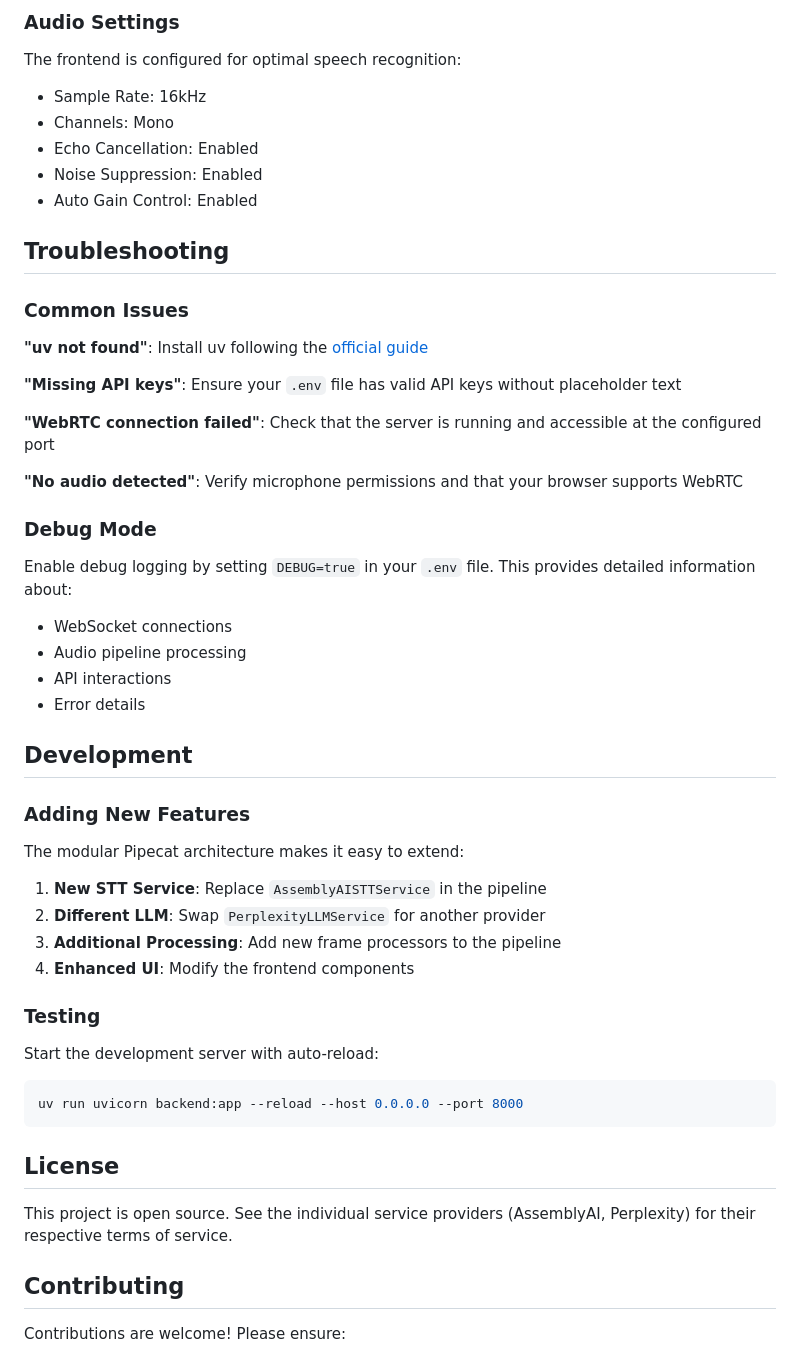
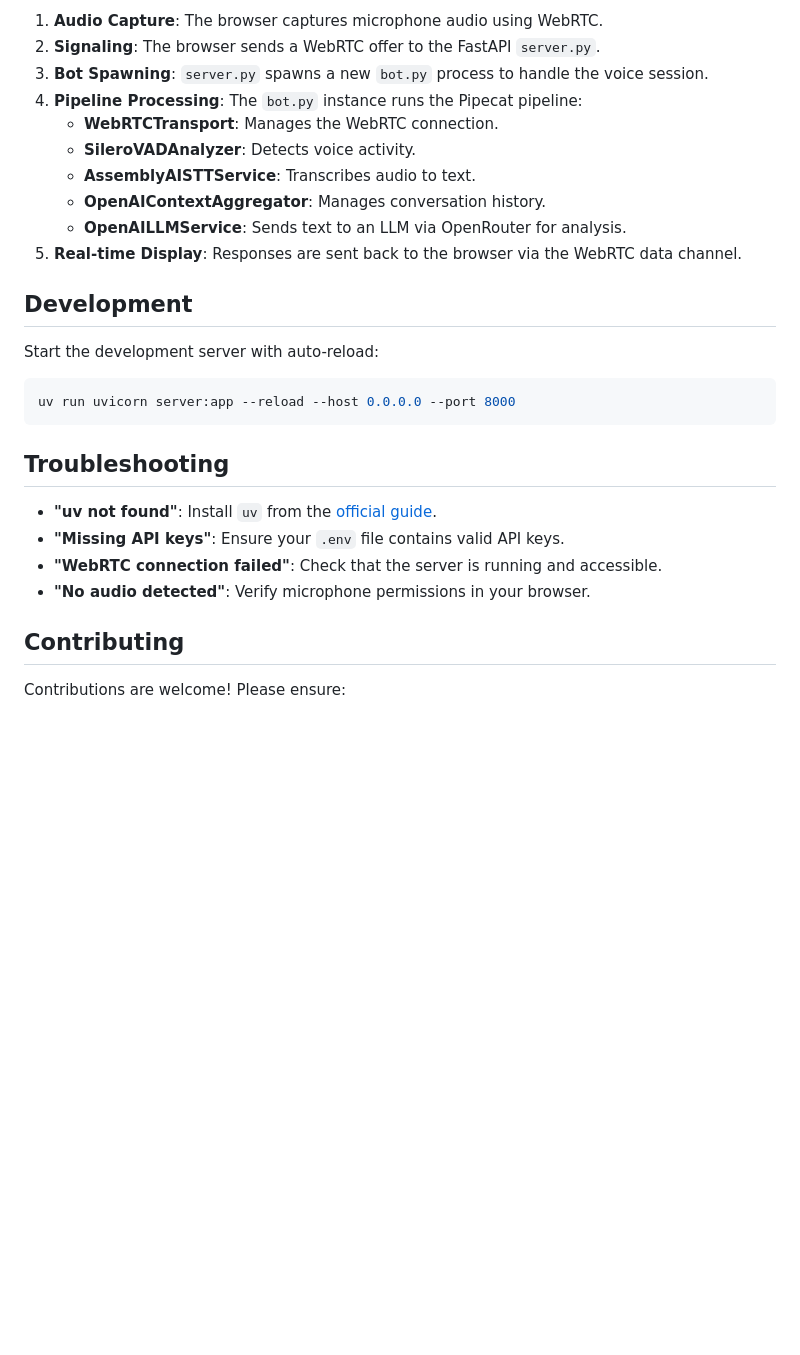
Before and after one commit to akaihola/carl, a Markdown page: README.md, the part around one of its changes. Drawn GitHub-style; blank space fills up the shorter version.

````diff
--- a/README.md
+++ b/README.md
@@ -137,54 +96,28 @@ uv run python backend.py
-### Audio Settings
-
-The frontend is configured for optimal speech recognition:
-- Sample Rate: 16kHz
-- Channels: Mono
-- Echo Cancellation: Enabled
-- Noise Suppression: Enabled
-- Auto Gain Control: Enabled
-
-## Troubleshooting
-
-### Common Issues
-
-**"uv not found"**: Install uv following the [official guide](https://docs.astral.sh/uv/getting-started/installation/)
-
-**"Missing API keys"**: Ensure your `.env` file has valid API keys without placeholder text
-
-**"WebRTC connection failed"**: Check that the server is running and accessible at the configured port
-
-**"No audio detected"**: Verify microphone permissions and that your browser supports WebRTC
-
-### Debug Mode
-
-Enable debug logging by setting `DEBUG=true` in your `.env` file. This provides detailed information about:
-- WebSocket connections
-- Audio pipeline processing
-- API interactions
-- Error details
+1.  **Audio Capture**: The browser captures microphone audio using WebRTC.
+2.  **Signaling**: The browser sends a WebRTC offer to the FastAPI `server.py`.
+3.  **Bot Spawning**: `server.py` spawns a new `bot.py` process to handle the voice session.
+4.  **Pipeline Processing**: The `bot.py` instance runs the Pipecat pipeline:
+    -   **WebRTCTransport**: Manages the WebRTC connection.
+    -   **SileroVADAnalyzer**: Detects voice activity.
+    -   **AssemblyAISTTService**: Transcribes audio to text.
+    -   **OpenAIContextAggregator**: Manages conversation history.
+    -   **OpenAILLMService**: Sends text to an LLM via OpenRouter for analysis.
+5.  **Real-time Display**: Responses are sent back to the browser via the WebRTC data channel.
 
 ## Development
-
-### Adding New Features
-
-The modular Pipecat architecture makes it easy to extend:
-
-1. **New STT Service**: Replace `AssemblyAISTTService` in the pipeline
-2. **Different LLM**: Swap `PerplexityLLMService` for another provider
-3. **Additional Processing**: Add new frame processors to the pipeline
-4. **Enhanced UI**: Modify the frontend components
-
-### Testing
 
 Start the development server with auto-reload:
 
 ```bash
-uv run uvicorn backend:app --reload --host 0.0.0.0 --port 8000
+uv run uvicorn server:app --reload --host 0.0.0.0 --port 8000
 ```
 
-## License
+## Troubleshooting
 
-This project is open source. See the individual service providers (AssemblyAI, Perplexity) for their respective terms of service.
+- **"uv not found"**: Install `uv` from the [official guide](https://docs.astral.sh/uv/getting-started/installation/).
+- **"Missing API keys"**: Ensure your `.env` file contains valid API keys.
+- **"WebRTC connection failed"**: Check that the server is running and accessible.
+- **"No audio detected"**: Verify microphone permissions in your browser.
 
 ## Contributing
 
````
Also changed, not shown: other parts of README.md (+38 -79 lines), IMPLEMENTATION_SUMMARY.md (deleted, +0 -157 lines).
